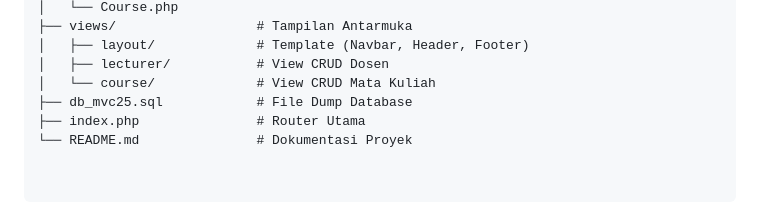
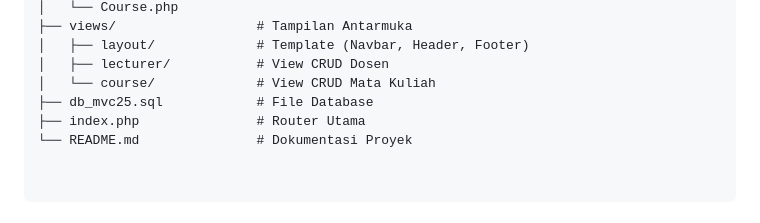
Before and after one commit to najmialifah/TP8DPBO2425C2, a Markdown page: README.md, the part around the change. Drawn GitHub-style.

```diff
--- a/README.md
+++ b/README.md
@@ -96,6 +96,6 @@ tp_mvc25/
 │   ├── layout/             # Template (Navbar, Header, Footer)
 │   ├── lecturer/           # View CRUD Dosen
 │   └── course/             # View CRUD Mata Kuliah
-├── db_mvc25.sql            # File Dump Database
+├── db_mvc25.sql            # File Database
 ├── index.php               # Router Utama
 └── README.md               # Dokumentasi Proyek
```
